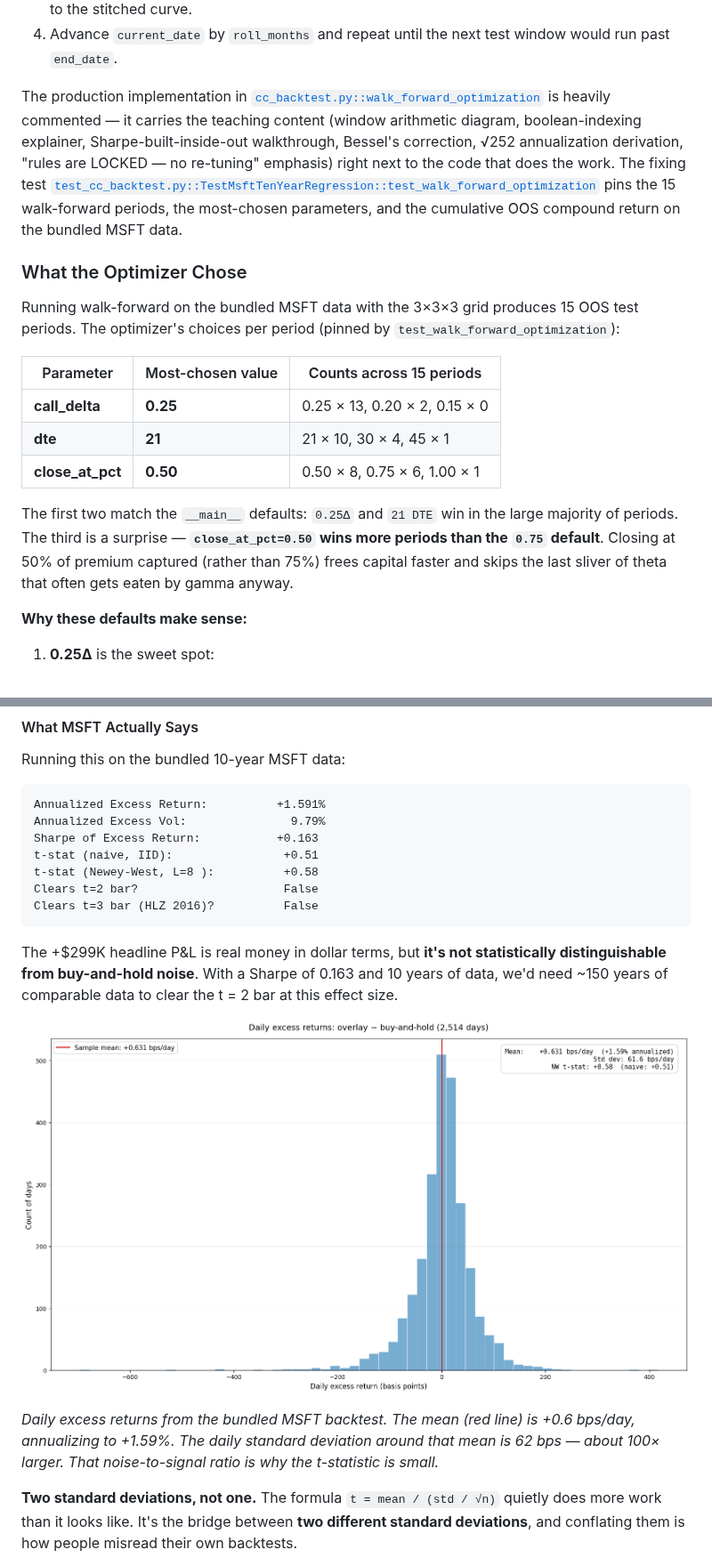
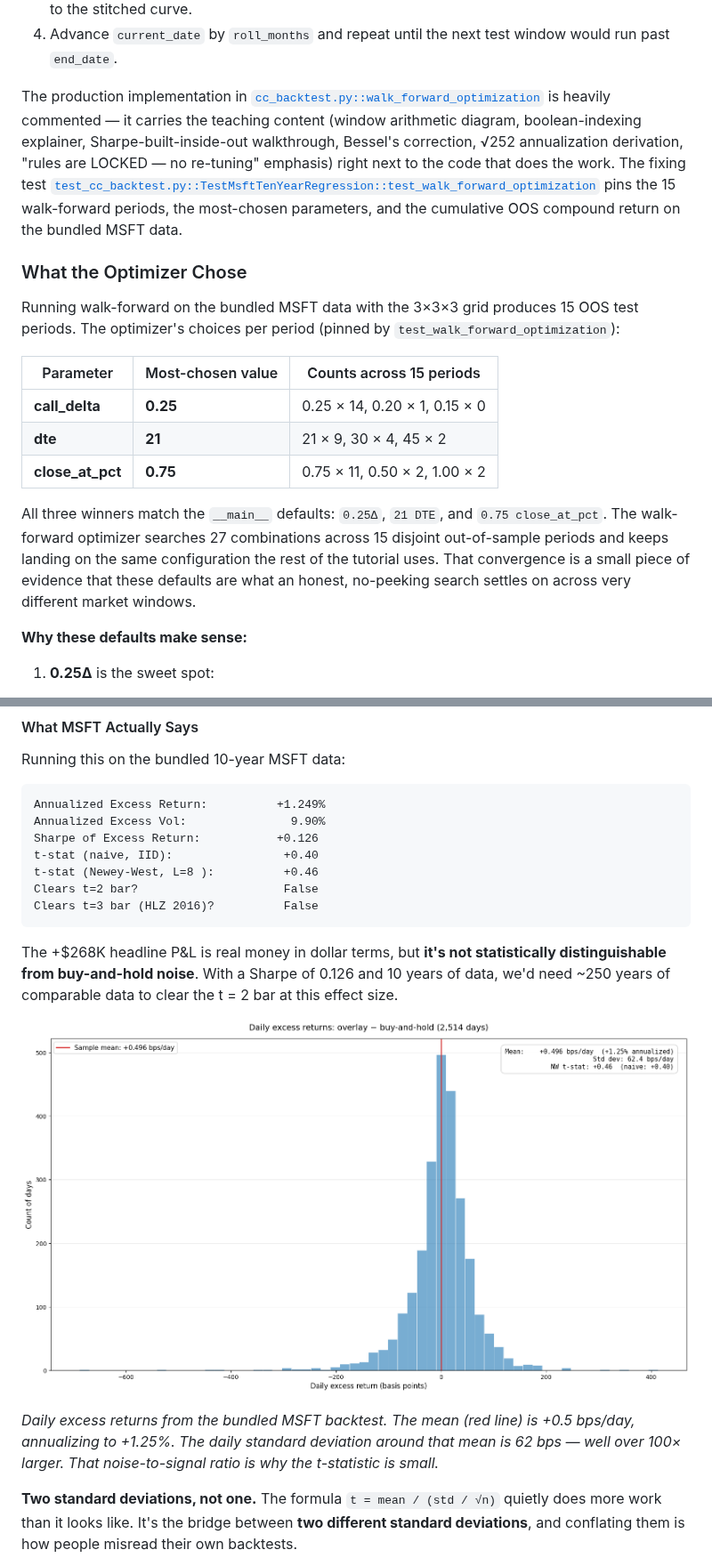
Before and after one commit to l3a0/trading-strategies, a Markdown page: tutorial_covered_call_backtest.md, 2 parts joined by grey strips. Shown at 89% size. Rendered like a GitHub page; pictures changed too: docs/figures/02_excess_histogram.png.

````diff
--- a/tutorial_covered_call_backtest.md
+++ b/tutorial_covered_call_backtest.md
@@ -893,11 +893,11 @@ Running walk-forward on the bundled MSFT data with the 3×3×3 grid produces 15
 
 | Parameter | Most-chosen value | Counts across 15 periods |
 | --- | --- | --- |
-| **call_delta** | **0.25** | 0.25 × 13, 0.20 × 2, 0.15 × 0 |
-| **dte** | **21** | 21 × 10, 30 × 4, 45 × 1 |
-| **close_at_pct** | **0.50** | 0.50 × 8, 0.75 × 6, 1.00 × 1 |
-
-The first two match the `__main__` defaults: `0.25Δ` and `21 DTE` win in the large majority of periods. The third is a surprise — **`close_at_pct=0.50` wins more periods than the `0.75` default**. Closing at 50% of premium captured (rather than 75%) frees capital faster and skips the last sliver of theta that often gets eaten by gamma anyway.
+| **call_delta** | **0.25** | 0.25 × 14, 0.20 × 1, 0.15 × 0 |
+| **dte** | **21** | 21 × 9, 30 × 4, 45 × 2 |
+| **close_at_pct** | **0.75** | 0.75 × 11, 0.50 × 2, 1.00 × 2 |
+
+All three winners match the `__main__` defaults: `0.25Δ`, `21 DTE`, and `0.75 close_at_pct`. The walk-forward optimizer searches 27 combinations across 15 disjoint out-of-sample periods and keeps landing on the same configuration the rest of the tutorial uses. That convergence is a small piece of evidence that these defaults are what an honest, no-peeking search settles on across very different market windows.
 
 **Why these defaults make sense:**
 
@@ -1195,20 +1196,20 @@ Internally it reconstructs the buy-and-hold equity curve from `shares × price +
 Running this on the bundled 10-year MSFT data:
 
 ```text
-Annualized Excess Return:          +1.591%
-Annualized Excess Vol:               9.79%
-Sharpe of Excess Return:           +0.163
-t-stat (naive, IID):                +0.51
-t-stat (Newey-West, L=8 ):          +0.58
+Annualized Excess Return:          +1.249%
+Annualized Excess Vol:               9.90%
+Sharpe of Excess Return:           +0.126
+t-stat (naive, IID):                +0.40
+t-stat (Newey-West, L=8 ):          +0.46
 Clears t=2 bar?                     False
 Clears t=3 bar (HLZ 2016)?          False
 ```
 
-The +$299K headline P&L is real money in dollar terms, but **it's not statistically distinguishable from buy-and-hold noise**. With a Sharpe of 0.163 and 10 years of data, we'd need ~150 years of comparable data to clear the t = 2 bar at this effect size.
-
-![Histogram of daily excess returns across 2,514 trading days. The distribution is roughly bell-shaped and centered near zero, with most days falling between minus 200 and plus 200 basis points. A red vertical line marks the sample mean at +0.6 basis points per day, sitting just to the right of zero and well within the bulk of the distribution.](docs/figures/02_excess_histogram.png)
-
-*Daily excess returns from the bundled MSFT backtest. The mean (red line) is +0.6 bps/day, annualizing to +1.59%. The daily standard deviation around that mean is 62 bps — about 100× larger. That noise-to-signal ratio is why the t-statistic is small.*
+The +$268K headline P&L is real money in dollar terms, but **it's not statistically distinguishable from buy-and-hold noise**. With a Sharpe of 0.126 and 10 years of data, we'd need ~250 years of comparable data to clear the t = 2 bar at this effect size.
+
+![Histogram of daily excess returns across 2,514 trading days. The distribution is roughly bell-shaped and centered near zero, with most days falling between minus 200 and plus 200 basis points. A red vertical line marks the sample mean at +0.5 basis points per day, sitting just to the right of zero and well within the bulk of the distribution.](docs/figures/02_excess_histogram.png)
+
+*Daily excess returns from the bundled MSFT backtest. The mean (red line) is +0.5 bps/day, annualizing to +1.25%. The daily standard deviation around that mean is 62 bps — well over 100× larger. That noise-to-signal ratio is why the t-statistic is small.*
 
 **Two standard deviations, not one.** The formula `t = mean / (std / √n)` quietly does more work than it looks like. It's the bridge between **two different standard deviations**, and conflating them is how people misread their own backtests.
 
````
Also changed, not shown: other parts of tutorial_covered_call_backtest.md (+79 -78 lines), CLAUDE.md (added, +227 -0 lines), README.md (+21 -21 lines), docs/figures/01_equity_curves.png, docs/figures/03_bias_variance.png, docs/figures/04_t_stat_vs_years.png, 3 other files.
